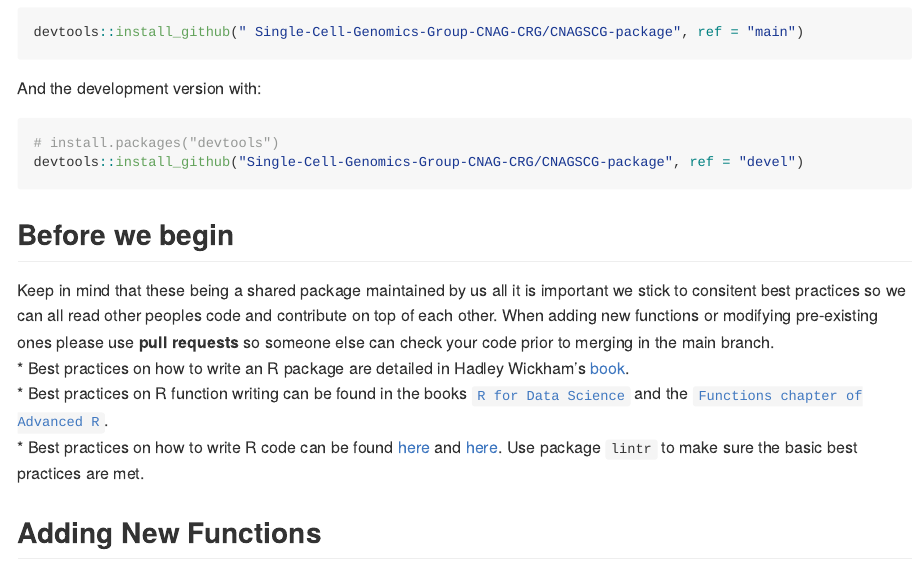
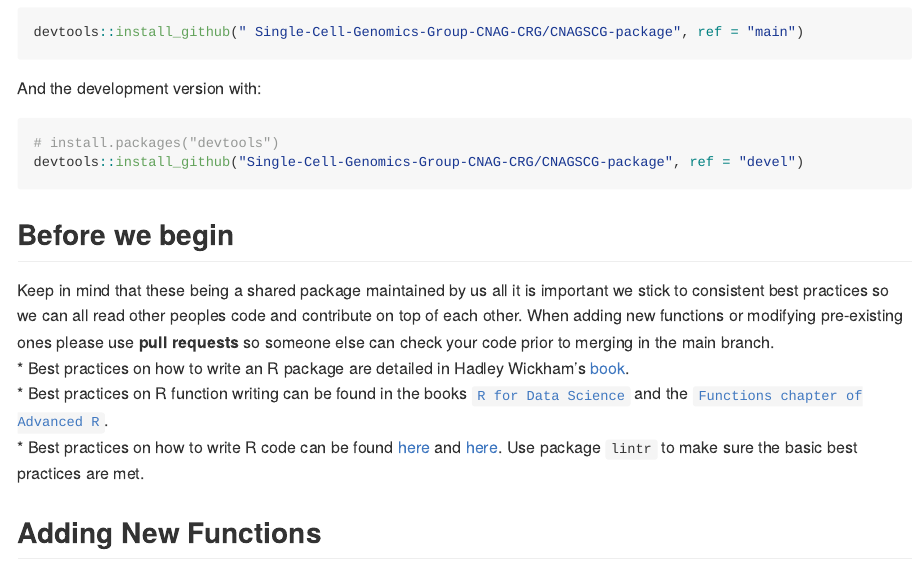
Before and after one commit to Single-Cell-Genomics-Group-CNAG-CRG/SCrafty-package, an R Markdown document (README.Rmd): the page in a window 1100 px wide, from 280 px down. The pictures show the output file README.md that the author committed with the source, drawn offline in the style of GitHub.

Commit message:
update README

````diff
--- a/README.Rmd
+++ b/README.Rmd
@@ -36,7 +36,7 @@ devtools::install_github("Single-Cell-Genomics-Group-CNAG-CRG/CNAGSCG-package",
 ```
 
 ## Before we begin
-Keep in mind that these being a shared package maintained by us all it is important we stick to consitent best practices so we can all read other peoples code and contribute on top of each other. When adding new functions or modifying pre-existing ones please use **pull requests** so someone else can check your code prior to merging in the main branch.\
+Keep in mind that these being a shared package maintained by us all it is important we stick to consistent best practices so we can all read other peoples code and contribute on top of each other. When adding new functions or modifying pre-existing ones please use **pull requests** so someone else can check your code prior to merging in the main branch.\
 * Best practices on how to write an R package are detailed in Hadley Wickham's [book](https://r-pkgs.org/).\
 * Best practices on R function writing can be found  in the books [`R for Data Science`](https://r4ds.had.co.nz/functions.html) and the [`Functions chapter of Advanced R`](https://adv-r.hadley.nz/functions.html).\
 * Best practices on how to write R code can be found [here](https://www.datanovia.com/en/blog/r-coding-style-best-practices/) and [here](https://style.tidyverse.org/index.html#). Use package `lintr` to make sure the basic best practices are met. \
````
Also changed, not shown: README.md.
